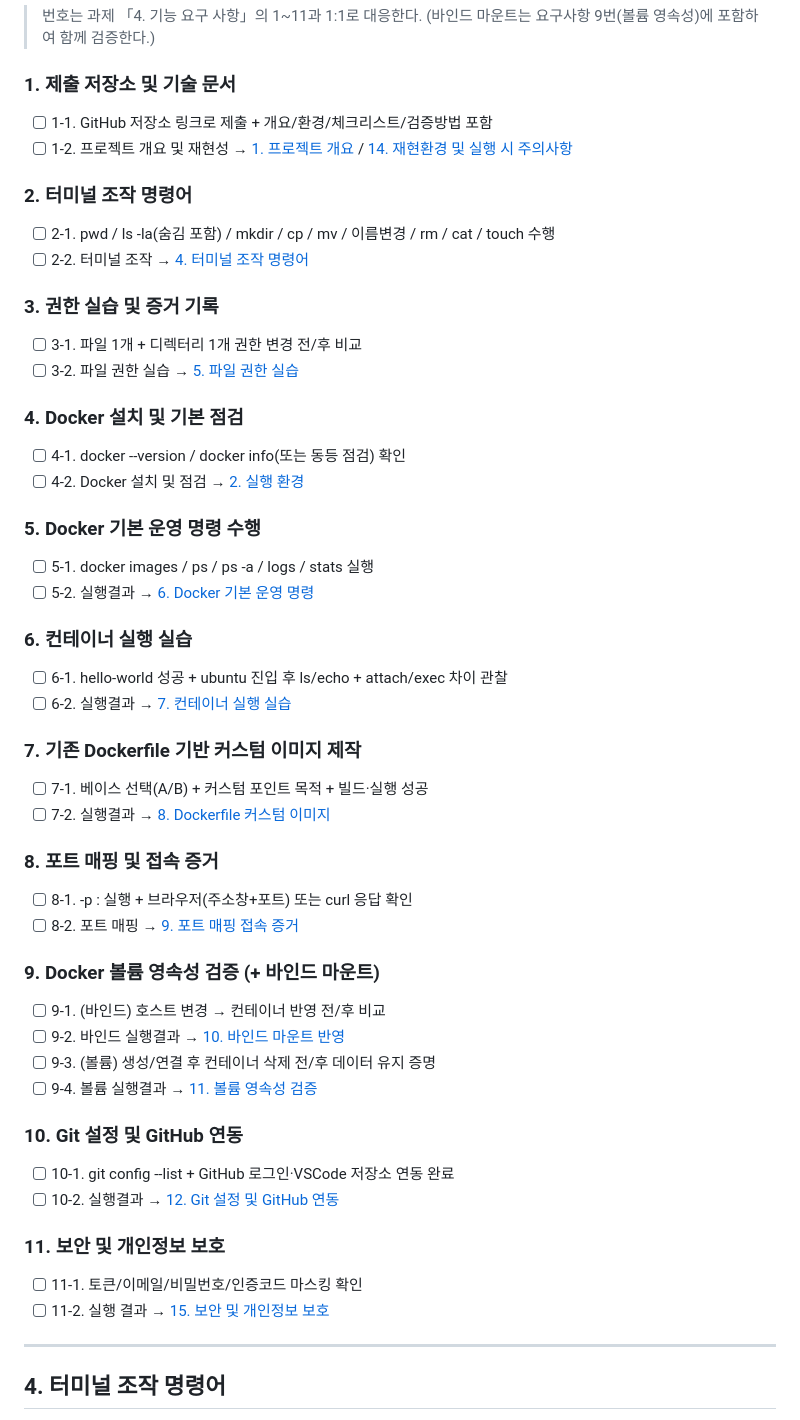
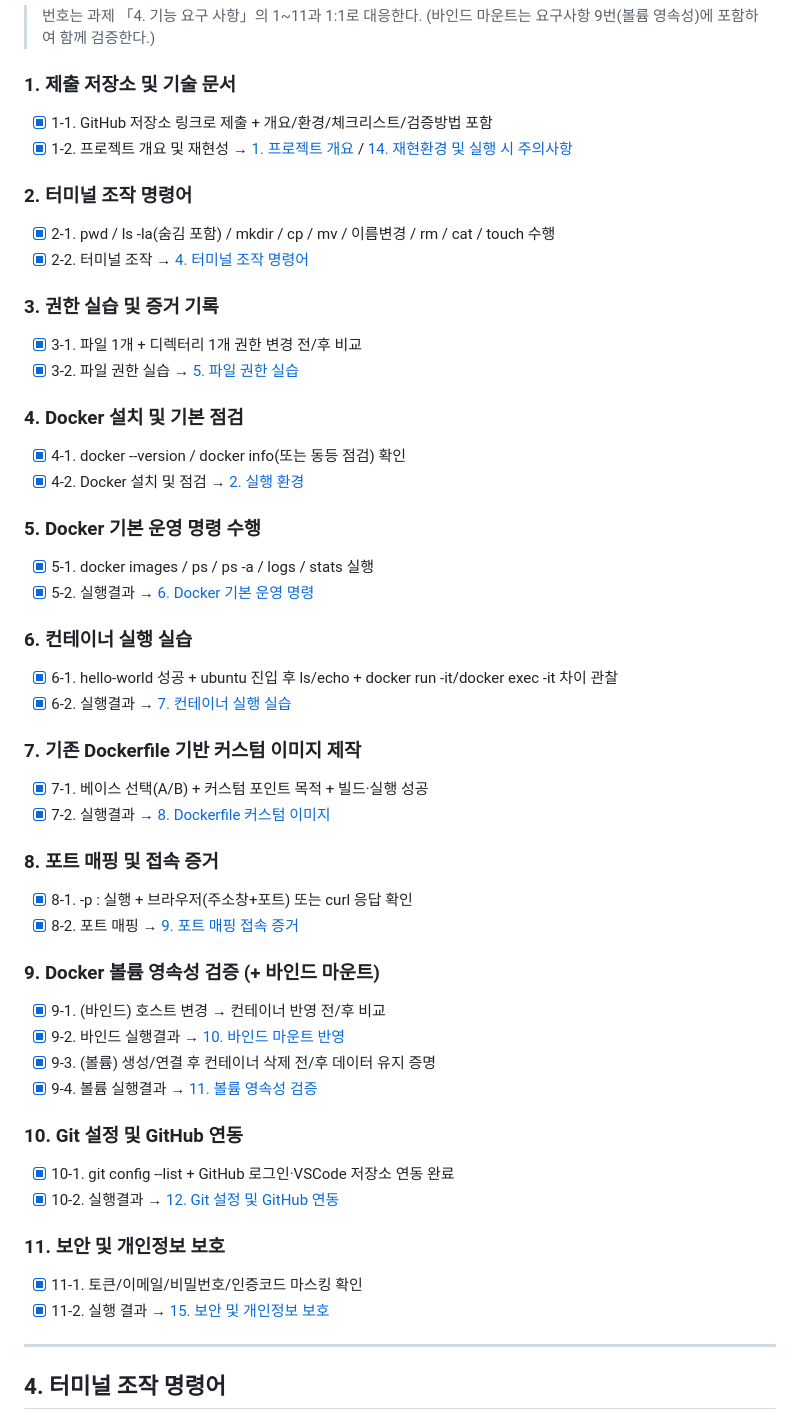
Before and after one commit to L011235/Mission-1-1-Codyssey-all-in-one, a Markdown page: README.md, the part around one of its changes. Drawn GitHub-style.

```diff
--- a/README.md
+++ b/README.md
@@ -252,50 +252,50 @@ Server:
 > (바인드 마운트는 요구사항 9번(볼륨 영속성)에 포함하여 함께 검증한다.)
 
 ### 1. 제출 저장소 및 기술 문서
-- [ ] 1-1. GitHub 저장소 링크로 제출 + 개요/환경/체크리스트/검증방법 포함
-- [ ] 1-2. 프로젝트 개요 및 재현성 → [1. 프로젝트 개요](#1-프로젝트-개요) / [14. 재현환경 및 실행 시 주의사항](#14-재현환경-및-실행-시-주의사항)
+- [x] 1-1. GitHub 저장소 링크로 제출 + 개요/환경/체크리스트/검증방법 포함
+- [x] 1-2. 프로젝트 개요 및 재현성 → [1. 프로젝트 개요](#1-프로젝트-개요) / [14. 재현환경 및 실행 시 주의사항](#14-재현환경-및-실행-시-주의사항)
 
 ### 2. 터미널 조작 명령어
-- [ ] 2-1. pwd / ls -la(숨김 포함) / mkdir / cp / mv / 이름변경 / rm / cat / touch 수행
-- [ ] 2-2. 터미널 조작 → [4. 터미널 조작 명령어](#4-터미널-조작-명령어)
+- [x] 2-1. pwd / ls -la(숨김 포함) / mkdir / cp / mv / 이름변경 / rm / cat / touch 수행
+- [x] 2-2. 터미널 조작 → [4. 터미널 조작 명령어](#4-터미널-조작-명령어)
 
 ### 3. 권한 실습 및 증거 기록
-- [ ] 3-1. 파일 1개 + 디렉터리 1개 권한 변경 전/후 비교
-- [ ] 3-2. 파일 권한 실습 → [5. 파일 권한 실습](#5-파일-권한-실습)
+- [x] 3-1. 파일 1개 + 디렉터리 1개 권한 변경 전/후 비교
+- [x] 3-2. 파일 권한 실습 → [5. 파일 권한 실습](#5-파일-권한-실습)
 
 ### 4. Docker 설치 및 기본 점검
-- [ ] 4-1. docker --version / docker info(또는 동등 점검) 확인
-- [ ] 4-2. Docker 설치 및 점검 → [2. 실행 환경](#2-실행-환경)
+- [x] 4-1. docker --version / docker info(또는 동등 점검) 확인
+- [x] 4-2. Docker 설치 및 점검 → [2. 실행 환경](#2-실행-환경)
 
 ### 5. Docker 기본 운영 명령 수행
-- [ ] 5-1. docker images / ps / ps -a / logs / stats 실행
-- [ ] 5-2. 실행결과 → [6. Docker 기본 운영 명령](#6-docker-기본-운영-명령)
+- [x] 5-1. docker images / ps / ps -a / logs / stats 실행
+- [x] 5-2. 실행결과 → [6. Docker 기본 운영 명령](#6-docker-기본-운영-명령)
 
 ### 6. 컨테이너 실행 실습
-- [ ] 6-1. hello-world 성공 + ubuntu 진입 후 ls/echo + attach/exec 차이 관찰
-- [ ] 6-2. 실행결과 → [7. 컨테이너 실행 실습](#7-컨테이너-실행-실습)
+- [x] 6-1. hello-world 성공 + ubuntu 진입 후 ls/echo + docker run -it/docker exec -it 차이 관찰
+- [x] 6-2. 실행결과 → [7. 컨테이너 실행 실습](#7-컨테이너-실행-실습)
 
 ### 7. 기존 Dockerfile 기반 커스텀 이미지 제작
-- [ ] 7-1. 베이스 선택(A/B) + 커스텀 포인트 목적 + 빌드·실행 성공
-- [ ] 7-2. 실행결과 → [8. Dockerfile 커스텀 이미지](#8-dockerfile-커스텀-이미지)
+- [x] 7-1. 베이스 선택(A/B) + 커스텀 포인트 목적 + 빌드·실행 성공
+- [x] 7-2. 실행결과 → [8. Dockerfile 커스텀 이미지](#8-dockerfile-커스텀-이미지)
 
 ### 8. 포트 매핑 및 접속 증거
-- [ ] 8-1. -p <host>:<container> 실행 + 브라우저(주소창+포트) 또는 curl 응답 확인
-- [ ] 8-2. 포트 매핑 → [9. 포트 매핑 접속 증거](#9-포트-매핑-접속-증거)
+- [x] 8-1. -p <host>:<container> 실행 + 브라우저(주소창+포트) 또는 curl 응답 확인
+- [x] 8-2. 포트 매핑 → [9. 포트 매핑 접속 증거](#9-포트-매핑-접속-증거)
 
 ### 9. Docker 볼륨 영속성 검증 (+ 바인드 마운트)
-- [ ] 9-1. (바인드) 호스트 변경 → 컨테이너 반영 전/후 비교
-- [ ] 9-2. 바인드 실행결과 → [10. 바인드 마운트 반영](#10-바인드-마운트-반영)
-- [ ] 9-3. (볼륨) 생성/연결 후 컨테이너 삭제 전/후 데이터 유지 증명
-- [ ] 9-4. 볼륨 실행결과 → [11. 볼륨 영속성 검증](#11-볼륨-영속성-검증)
+- [x] 9-1. (바인드) 호스트 변경 → 컨테이너 반영 전/후 비교
+- [x] 9-2. 바인드 실행결과 → [10. 바인드 마운트 반영](#10-바인드-마운트-반영)
+- [x] 9-3. (볼륨) 생성/연결 후 컨테이너 삭제 전/후 데이터 유지 증명
+- [x] 9-4. 볼륨 실행결과 → [11. 볼륨 영속성 검증](#11-볼륨-영속성-검증)
 
 ### 10. Git 설정 및 GitHub 연동
-- [ ] 10-1. git config --list + GitHub 로그인·VSCode 저장소 연동 완료
-- [ ] 10-2. 실행결과 → [12. Git 설정 및 GitHub 연동](#12-git-설정-및-github-연동)
+- [x] 10-1. git config --list + GitHub 로그인·VSCode 저장소 연동 완료
+- [x] 10-2. 실행결과 → [12. Git 설정 및 GitHub 연동](#12-git-설정-및-github-연동)
 
 ### 11. 보안 및 개인정보 보호
-- [ ] 11-1. 토큰/이메일/비밀번호/인증코드 마스킹 확인
-- [ ] 11-2. 실행 결과 → [15. 보안 및 개인정보 보호](#15-보안-및-개인정보-보호)
+- [x] 11-1. 토큰/이메일/비밀번호/인증코드 마스킹 확인
+- [x] 11-2. 실행 결과 → [15. 보안 및 개인정보 보호](#15-보안-및-개인정보-보호)
 
 ---
 
```
Also changed, not shown: other parts of README.md (+91 -72 lines), images/13_trubleshooting_01_01_error.png (added), images/13_trubleshooting_01_02_resolved.png (added), images/13_trubleshooting_02_01_error.png (added), images/13_trubleshooting_02_02_resolved.png (added).
